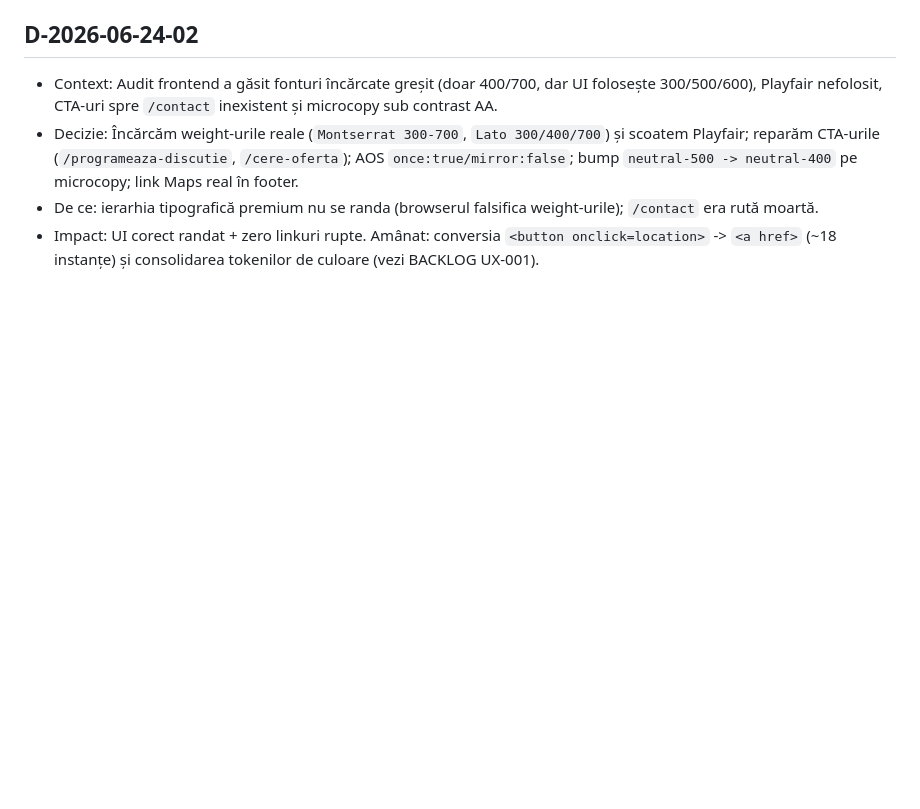
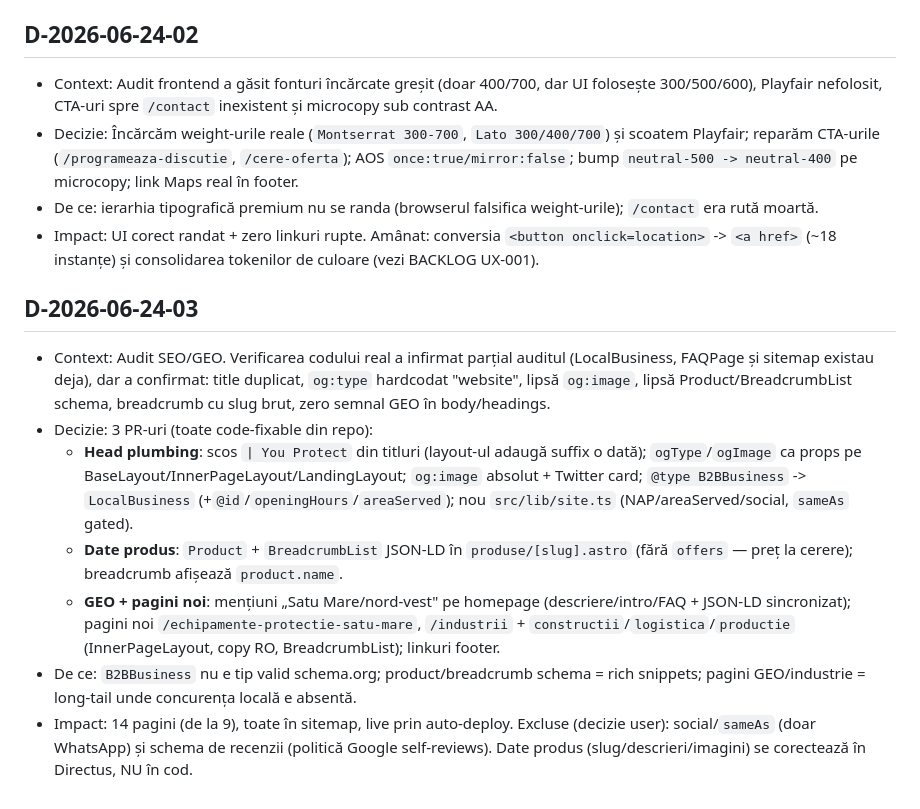
Before and after one commit to ciprix-yp/youprotect-website, a Markdown page: PROJECT_OS/03-DECISIONS_LOG.md, the part around the change. Rendered like a GitHub page; blank space fills up the shorter version.

```diff
--- a/PROJECT_OS/03-DECISIONS_LOG.md
+++ b/PROJECT_OS/03-DECISIONS_LOG.md
@@ -99,3 +99,12 @@
 - Decizie: Încărcăm weight-urile reale (`Montserrat 300-700`, `Lato 300/400/700`) și scoatem Playfair; reparăm CTA-urile (`/programeaza-discutie`, `/cere-oferta`); AOS `once:true/mirror:false`; bump `neutral-500 -> neutral-400` pe microcopy; link Maps real în footer.
 - De ce: ierarhia tipografică premium nu se randa (browserul falsifica weight-urile); `/contact` era rută moartă.
 - Impact: UI corect randat + zero linkuri rupte. Amânat: conversia `<button onclick=location>` -> `<a href>` (~18 instanțe) și consolidarea tokenilor de culoare (vezi BACKLOG UX-001).
+
+## D-2026-06-24-03
+- Context: Audit SEO/GEO. Verificarea codului real a infirmat parțial auditul (LocalBusiness, FAQPage și sitemap existau deja), dar a confirmat: title duplicat, `og:type` hardcodat "website", lipsă `og:image`, lipsă Product/BreadcrumbList schema, breadcrumb cu slug brut, zero semnal GEO în body/headings.
+- Decizie: 3 PR-uri (toate code-fixable din repo):
+  - **Head plumbing**: scos `| You Protect` din titluri (layout-ul adaugă suffix o dată); `ogType`/`ogImage` ca props pe BaseLayout/InnerPageLayout/LandingLayout; `og:image` absolut + Twitter card; `@type B2BBusiness` -> `LocalBusiness` (+`@id`/`openingHours`/`areaServed`); nou `src/lib/site.ts` (NAP/areaServed/social, `sameAs` gated).
+  - **Date produs**: `Product` + `BreadcrumbList` JSON-LD în `produse/[slug].astro` (fără `offers` — preț la cerere); breadcrumb afișează `product.name`.
+  - **GEO + pagini noi**: mențiuni „Satu Mare/nord-vest" pe homepage (descriere/intro/FAQ + JSON-LD sincronizat); pagini noi `/echipamente-protectie-satu-mare`, `/industrii` + `constructii`/`logistica`/`productie` (InnerPageLayout, copy RO, BreadcrumbList); linkuri footer.
+- De ce: `B2BBusiness` nu e tip valid schema.org; product/breadcrumb schema = rich snippets; pagini GEO/industrie = long-tail unde concurența locală e absentă.
+- Impact: 14 pagini (de la 9), toate în sitemap, live prin auto-deploy. Excluse (decizie user): social/`sameAs` (doar WhatsApp) și schema de recenzii (politică Google self-reviews). Date produs (slug/descrieri/imagini) se corectează în Directus, NU în cod.
```
Also changed, not shown: PROJECT_OS/02-BACKLOG.md (+25 -1 lines), PROJECT_OS/04-SESSION_HANDOFF.md (+17 -1 lines).
